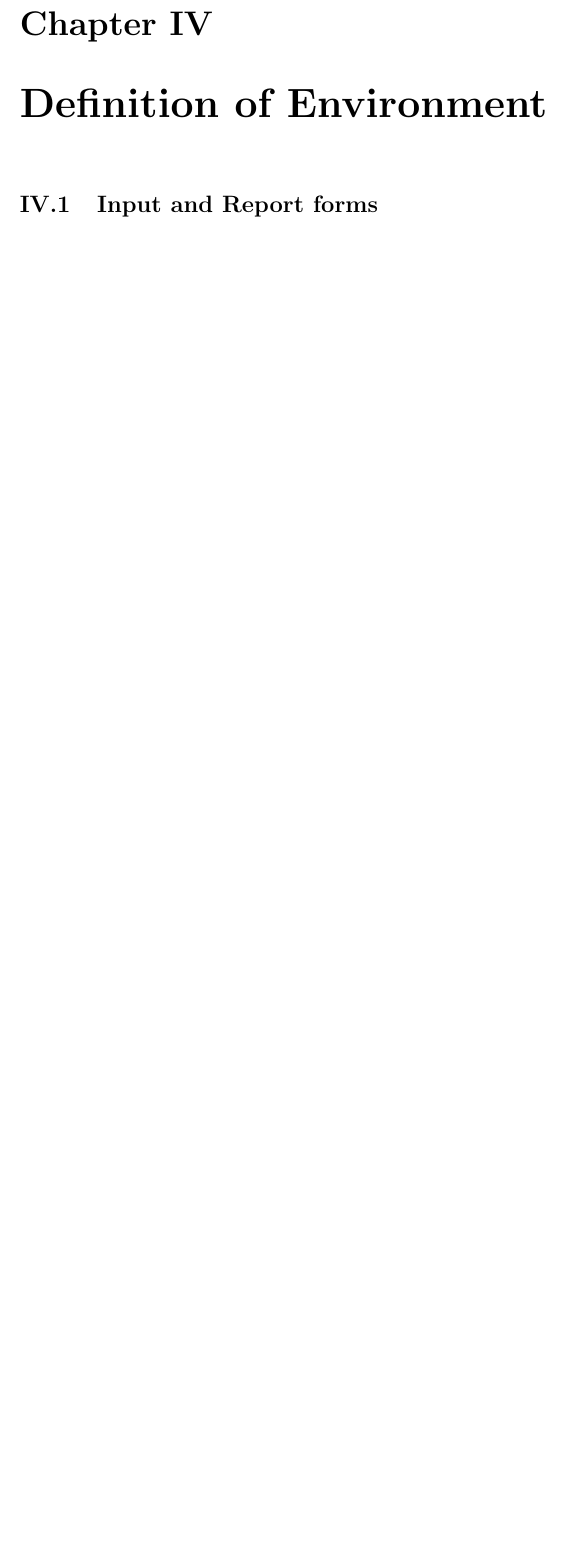
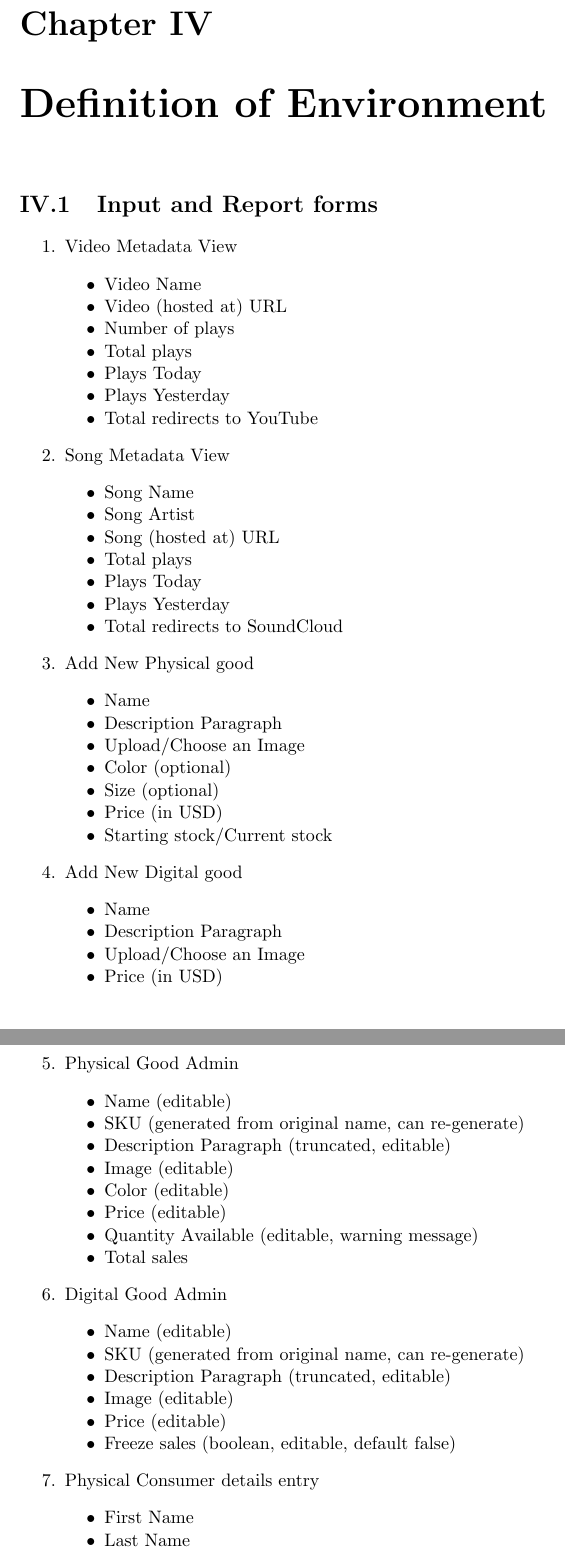
Before and after one commit to AuthorOfTheSurf/database-systems, a LaTeX document (db-design-project.tex): part of page 5 of 10 before the commit and two parts of pages 5 and 6 of 12 after it, the two joined at a grey line, cut so that both start at the same text, the shorter picture padded with empty space. Compiled offline with pdfLaTeX.

Commit message:
Input and report form enumeration

```diff
--- a/db-design-project.tex
+++ b/db-design-project.tex
@@ -1,5 +1,6 @@
 \documentclass[11pt, a4paper]{report}
 \usepackage{fullpage}
+\usepackage{mdwlist}
 \title{Modeling an Online Music Business}
 \author{Zane Kansil\\ Loyola Marymount University\\ Database Systems}
 
@@ -73,3 +74,76 @@ As the main operator of his business, John wants to track of his sales and reven
 \chapter{Definition of Environment}
 
 \section{Input and Report forms}
+
+% Number forms
+\begin{enumerate}
+\item Video Metadata View
+    % itemize* is a more compacted list
+    % imported by mdwlist
+    \begin{itemize*}
+      \item Video Name
+      \item Video (hosted at) URL
+      \item Number of plays
+      \item Total plays
+      \item Plays Today
+      \item Plays Yesterday
+      \item Total redirects to YouTube
+    \end{itemize*}
+
+\item Song Metadata View
+    \begin{itemize*}
+      \item Song Name
+      \item Song Artist
+      \item Song (hosted at) URL
+      \item Total plays
+      \item Plays Today
+      \item Plays Yesterday
+      \item Total redirects to SoundCloud
+    \end{itemize*}
+
+\item Add New Physical good
+    \begin{itemize*}
+      \item Name
+      \item Description Paragraph
+      \item Upload/Choose an Image
+      \item Color (optional)
+      \item Size (optional)
+      \item Price (in USD)
+      \item Starting stock/Current stock
+    \end{itemize*}
+
+\item Add New Digital good
+    \begin{itemize*}
+      \item Name
+      \item Description Paragraph
+      \item Upload/Choose an Image
+      \item Price (in USD)
+    \end{itemize*}
+
+\item Physical Good Admin
+    \begin{itemize*}
+      \item Name (editable)
+      \item SKU (generated from original name, can re-generate)
+      \item Description Paragraph (truncated, editable)
+      \item Image (editable)
+      \item Color (editable)
+      \item Price (editable)
+      \item Quantity Available (editable, warning message)
+      \item Total sales
+    \end{itemize*}
+
+\item Digital Good Admin
+    \begin{itemize*}
+      \item Name (editable)
+      \item SKU (generated from original name, can re-generate)
+      \item Description Paragraph (truncated, editable)
+      \item Image (editable)
+      \item Price (editable)
+      \item Freeze sales (boolean, editable, default false)
+    \end{itemize*}
+
+\item Physical Consumer details entry
+    \begin{itemize*}
+      \item First Name
+      \item Last Name
+      \item Email
```
Also changed, not shown: db-design-project.tex (33 more changed lines).
